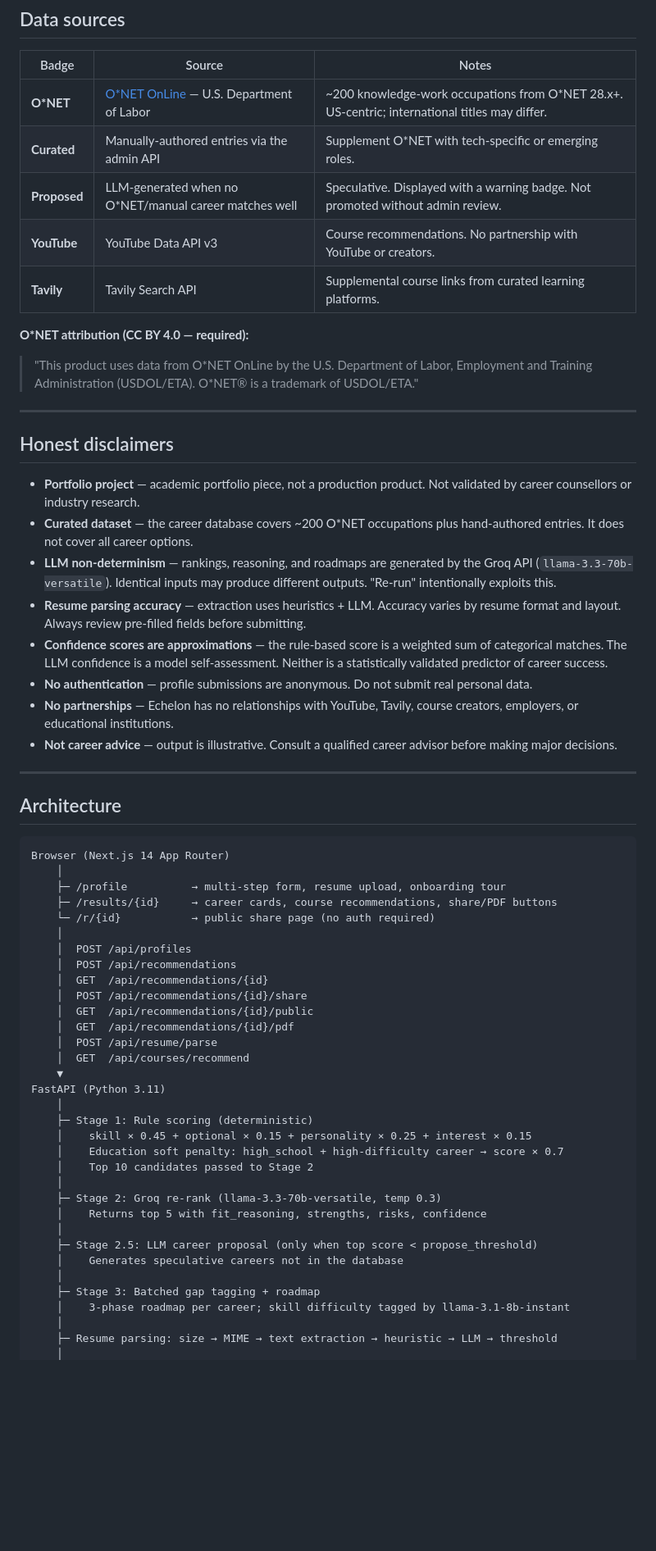
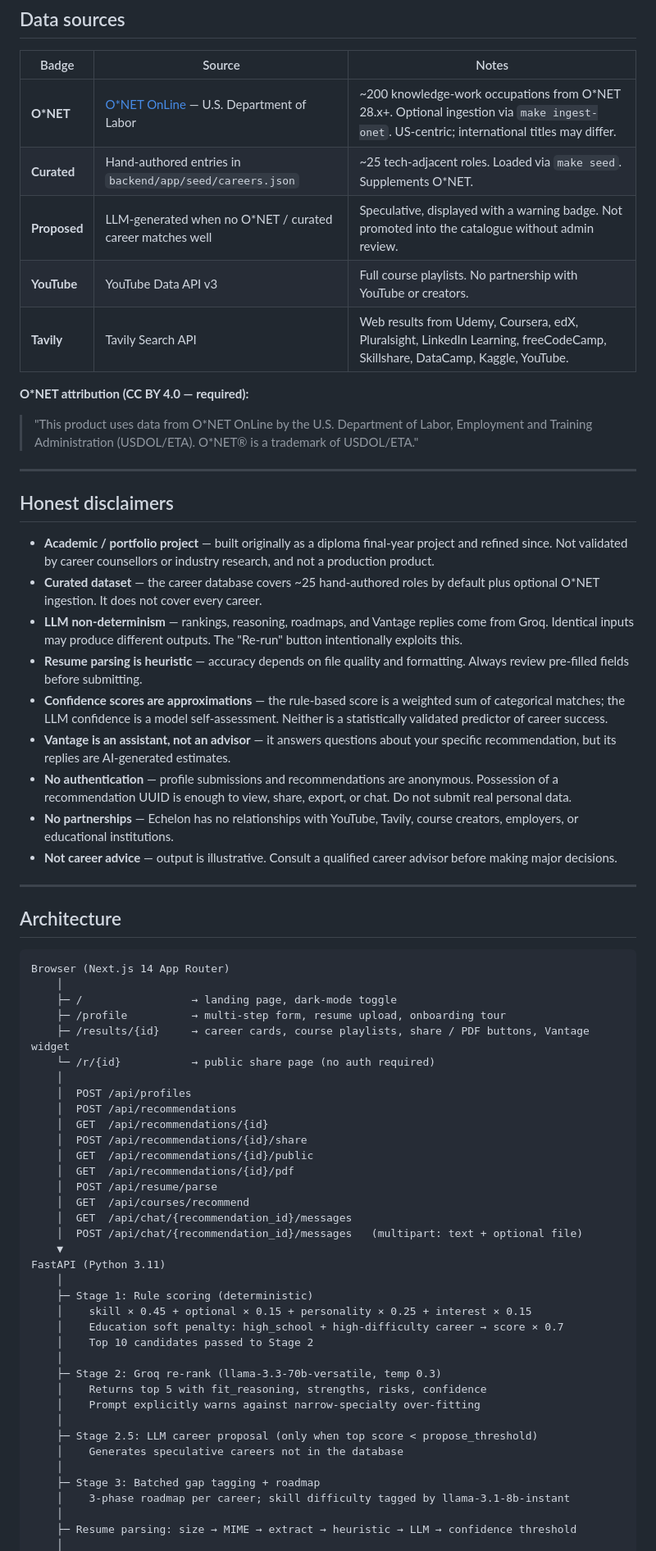
Before and after one commit to xK3yx/Echelon, a Markdown page: README.md, the part around one of its changes. Shown at 82% size. GitHub-like rendering; blank space fills up the shorter version.

````diff
--- a/README.md
+++ b/README.md
@@ -24,11 +39,11 @@ Built as a final-year diploma portfolio project.
 
 | Badge | Source | Notes |
 |---|---|---|
-| **O\*NET** | [O\*NET OnLine](https://www.onetonline.org/) — U.S. Department of Labor | ~200 knowledge-work occupations from O\*NET 28.x+. US-centric; international titles may differ. |
-| **Curated** | Manually-authored entries via the admin API | Supplement O\*NET with tech-specific or emerging roles. |
-| **Proposed** | LLM-generated when no O\*NET/manual career matches well | Speculative. Displayed with a warning badge. Not promoted without admin review. |
-| **YouTube** | YouTube Data API v3 | Course recommendations. No partnership with YouTube or creators. |
-| **Tavily** | Tavily Search API | Supplemental course links from curated learning platforms. |
+| **O\*NET** | [O\*NET OnLine](https://www.onetonline.org/) — U.S. Department of Labor | ~200 knowledge-work occupations from O\*NET 28.x+. Optional ingestion via `make ingest-onet`. US-centric; international titles may differ. |
+| **Curated** | Hand-authored entries in `backend/app/seed/careers.json` | ~25 tech-adjacent roles. Loaded via `make seed`. Supplements O\*NET. |
+| **Proposed** | LLM-generated when no O\*NET / curated career matches well | Speculative, displayed with a warning badge. Not promoted into the catalogue without admin review. |
+| **YouTube** | YouTube Data API v3 | Full course playlists. No partnership with YouTube or creators. |
+| **Tavily** | Tavily Search API | Web results from Udemy, Coursera, edX, Pluralsight, LinkedIn Learning, freeCodeCamp, Skillshare, DataCamp, Kaggle, YouTube. |
 
 **O\*NET attribution (CC BY 4.0 — required):**
 > "This product uses data from O\*NET OnLine by the U.S. Department of Labor, Employment and Training Administration (USDOL/ETA). O\*NET® is a trademark of USDOL/ETA."
@@ -37,12 +52,13 @@ Built as a final-year diploma portfolio project.
 
 ## Honest disclaimers
 
-- **Portfolio project** — academic portfolio piece, not a production product. Not validated by career counsellors or industry research.
-- **Curated dataset** — the career database covers ~200 O\*NET occupations plus hand-authored entries. It does not cover all career options.
-- **LLM non-determinism** — rankings, reasoning, and roadmaps are generated by the Groq API (`llama-3.3-70b-versatile`). Identical inputs may produce different outputs. "Re-run" intentionally exploits this.
-- **Resume parsing accuracy** — extraction uses heuristics + LLM. Accuracy varies by resume format and layout. Always review pre-filled fields before submitting.
-- **Confidence scores are approximations** — the rule-based score is a weighted sum of categorical matches. The LLM confidence is a model self-assessment. Neither is a statistically validated predictor of career success.
-- **No authentication** — profile submissions are anonymous. Do not submit real personal data.
+- **Academic / portfolio project** — built originally as a diploma final-year project and refined since. Not validated by career counsellors or industry research, and not a production product.
+- **Curated dataset** — the career database covers ~25 hand-authored roles by default plus optional O\*NET ingestion. It does not cover every career.
+- **LLM non-determinism** — rankings, reasoning, roadmaps, and Vantage replies come from Groq. Identical inputs may produce different outputs. The "Re-run" button intentionally exploits this.
+- **Resume parsing is heuristic** — accuracy depends on file quality and formatting. Always review pre-filled fields before submitting.
+- **Confidence scores are approximations** — the rule-based score is a weighted sum of categorical matches; the LLM confidence is a model self-assessment. Neither is a statistically validated predictor of career success.
+- **Vantage is an assistant, not an advisor** — it answers questions about your specific recommendation, but its replies are AI-generated estimates.
+- **No authentication** — profile submissions and recommendations are anonymous. Possession of a recommendation UUID is enough to view, share, export, or chat. Do not submit real personal data.
 - **No partnerships** — Echelon has no relationships with YouTube, Tavily, course creators, employers, or educational institutions.
 - **Not career advice** — output is illustrative. Consult a qualified career advisor before making major decisions.
 
@@ -53,8 +69,9 @@ Built as a final-year diploma portfolio project.
 ```
 Browser (Next.js 14 App Router)
     │
+    ├─ /                 → landing page, dark-mode toggle
     ├─ /profile          → multi-step form, resume upload, onboarding tour
-    ├─ /results/{id}     → career cards, course recommendations, share/PDF buttons
+    ├─ /results/{id}     → career cards, course playlists, share / PDF buttons, Vantage widget
     └─ /r/{id}           → public share page (no auth required)
     │
     │  POST /api/profiles
@@ -65,6 +82,8 @@ Browser (Next.js 14 App Router)
     │  GET  /api/recommendations/{id}/pdf
     │  POST /api/resume/parse
     │  GET  /api/courses/recommend
+    │  GET  /api/chat/{recommendation_id}/messages
+    │  POST /api/chat/{recommendation_id}/messages   (multipart: text + optional file)
     ▼
 FastAPI (Python 3.11)
     │
@@ -75,6 +94,7 @@ FastAPI (Python 3.11)
     │
     ├─ Stage 2: Groq re-rank (llama-3.3-70b-versatile, temp 0.3)
     │    Returns top 5 with fit_reasoning, strengths, risks, confidence
+    │    Prompt explicitly warns against narrow-specialty over-fitting
     │
     ├─ Stage 2.5: LLM career proposal (only when top score < propose_threshold)
     │    Generates speculative careers not in the database
@@ -82,5 +102,5 @@ FastAPI (Python 3.11)
     ├─ Stage 3: Batched gap tagging + roadmap
     │    3-phase roadmap per career; skill difficulty tagged by llama-3.1-8b-instant
     │
-    ├─ Resume parsing: size → MIME → text extraction → heuristic → LLM → threshold
+    ├─ Resume parsing: size → MIME → extract → heuristic → LLM → confidence threshold
     │
````
Also changed, not shown: other parts of README.md (+75 -43 lines).
